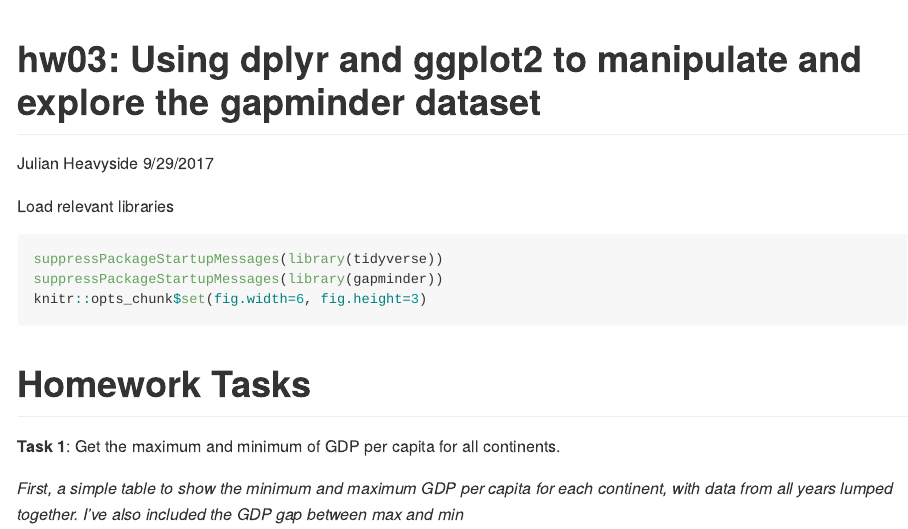
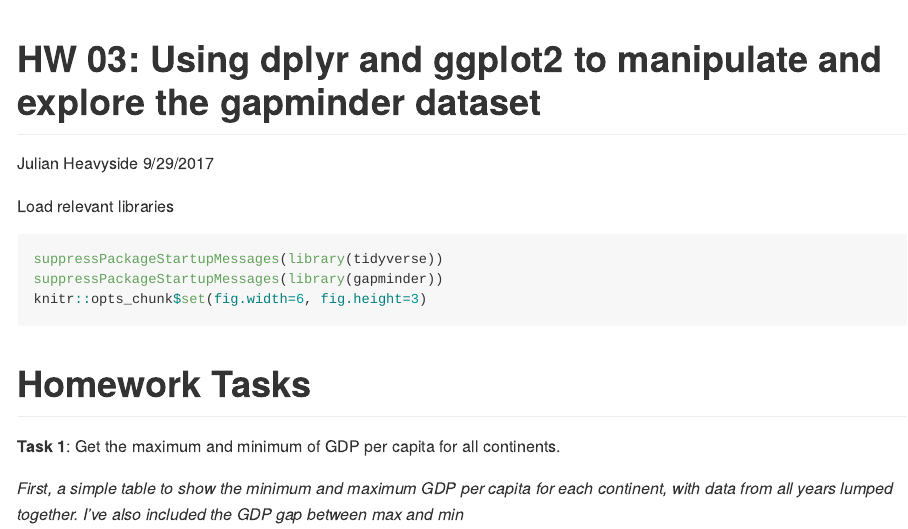
Before and after one commit to julianheavyside/STAT545-hw-heavyside-julian, an R Markdown document (hw03/hm03.Rmd): the page in a window 1100 px wide, from its top. Rendered offline with R 4.5, knitr and Pandoc, with nearby package versions; the gapminder table comes from the copy in Python's plotly package.

Commit message:
changed title

```diff
--- a/hw03/hm03.Rmd
+++ b/hw03/hm03.Rmd
@@ -1,5 +1,5 @@
 ---
-title: "hw03: Using dplyr and ggplot2 to manipulate and explore the gapminder dataset"
+title: "HW 03: Using dplyr and ggplot2 to manipulate and explore the gapminder dataset"
 author: "Julian Heavyside"
 date: "9/29/2017"
 output: github_document
```
